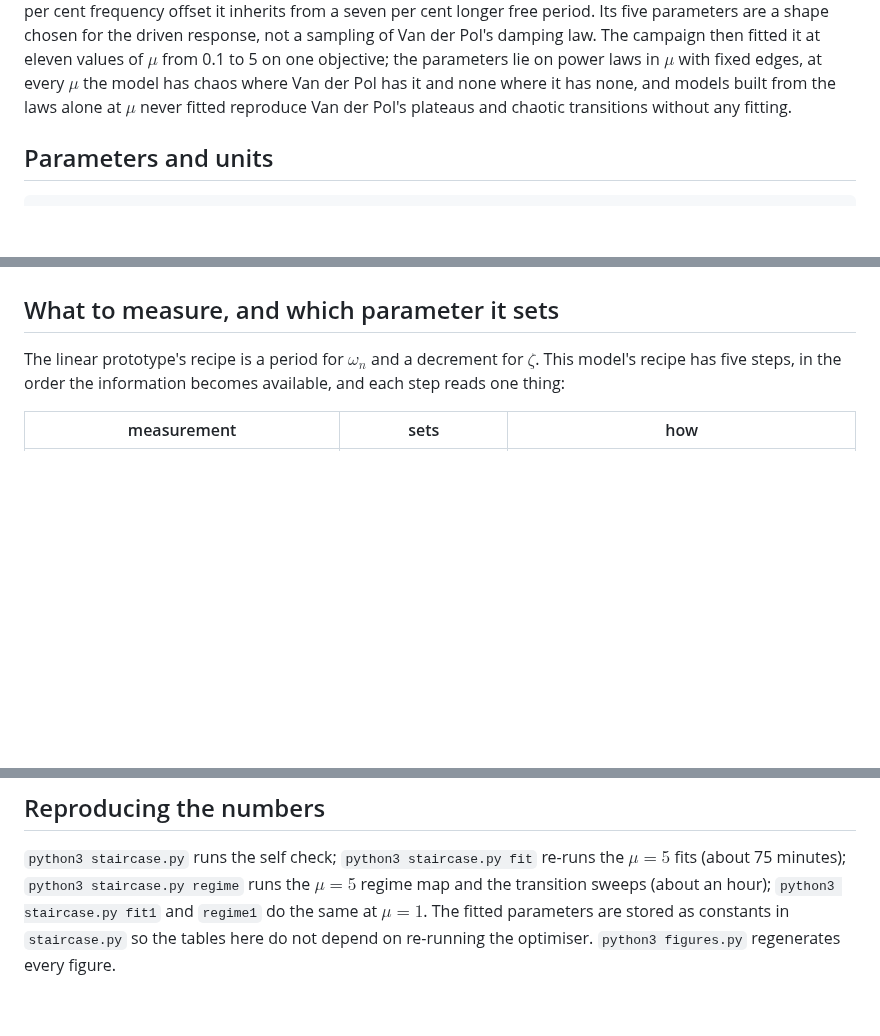
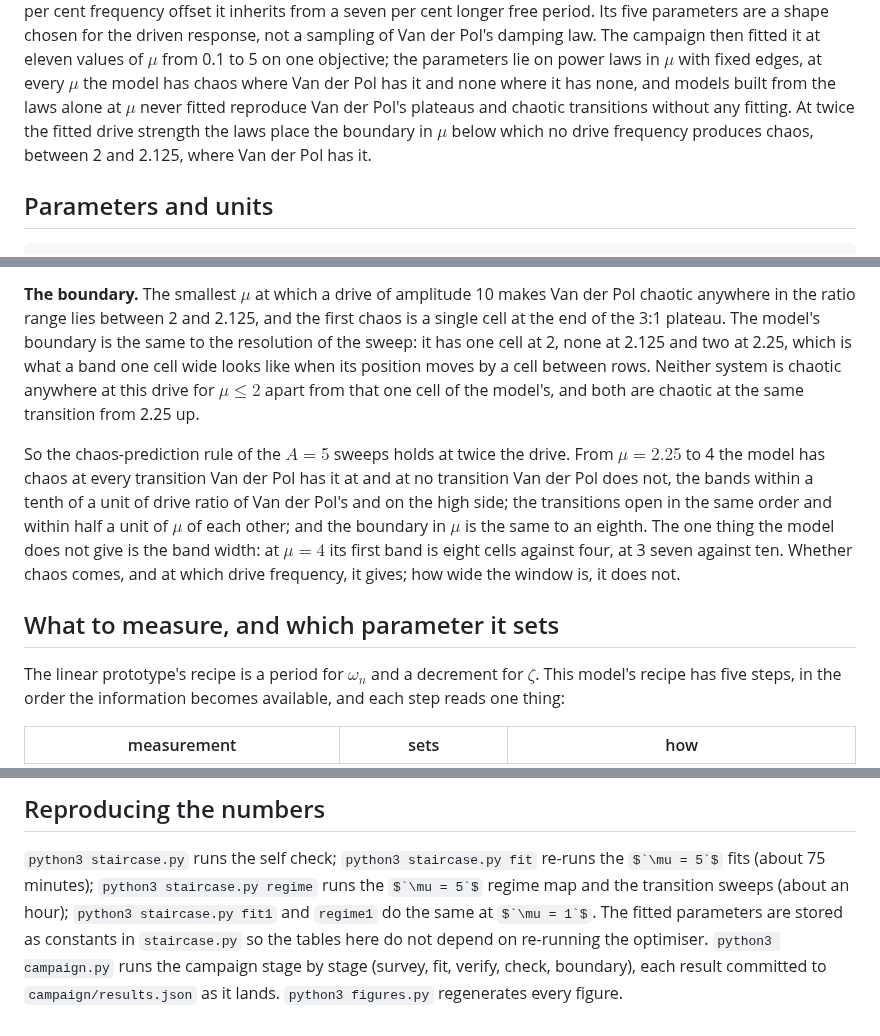
Before and after one commit to aburston/second-order-prototype, a Markdown page: THREELEVEL.md, 3 parts joined by grey strips. Drawn GitHub-style; some formulas as TeX source; blank space fills up the shorter version.

```diff
--- a/THREELEVEL.md
+++ b/THREELEVEL.md
@@ -33,7 +33,9 @@ of $`\mu`$ from 0.1 to 5 on one objective; the parameters lie on power
 laws in $`\mu`$ with fixed edges, at every $`\mu`$ the model has chaos
 where Van der Pol has it and none where it has none, and models built from
 the laws alone at $`\mu`$ never fitted reproduce Van der Pol's plateaus
-and chaotic transitions without any fitting.
+and chaotic transitions without any fitting. At twice the fitted drive
+strength the laws place the boundary in $`\mu`$ below which no drive
+frequency produces chaos, between 2 and 2.125, where Van der Pol has it.
 
 ## Parameters and units
 
@@ -665,3 +724,24 @@ ratio, with no fitting.
+**The boundary.** The smallest $`\mu`$ at which a drive of amplitude 10
+makes Van der Pol chaotic anywhere in the ratio range lies between 2 and
+2.125, and the first chaos is a single cell at the end of the 3:1
+plateau. The model's boundary is the same to the resolution of the sweep:
+it has one cell at 2, none at 2.125 and two at 2.25, which is what a
+band one cell wide looks like when its position moves by a cell between
+rows. Neither system is chaotic anywhere at this drive for $`\mu \le 2`$
+apart from that one cell of the model's, and both are chaotic at the same
+transition from 2.25 up.
+
+So the chaos-prediction rule of the $`A = 5`$ sweeps holds at twice the
+drive. From $`\mu = 2.25`$ to 4 the model has chaos at every transition
+Van der Pol has it at and at no transition Van der Pol does not, the
+bands within a tenth of a unit of drive ratio of Van der Pol's and on the
+high side; the transitions open in the same order and within half a unit
+of $`\mu`$ of each other; and the boundary in $`\mu`$ is the same to an
+eighth. The one thing the model does not give is the band width: at
+$`\mu = 4`$ its first band is eight cells against four, at 3 seven
+against ten. Whether chaos comes, and at which drive frequency, it gives;
+how wide the window is, it does not.
+
 ## What to measure, and which parameter it sets
 
 The linear prototype's recipe is a period for $`\omega_n`$ and a decrement
@@ -748,4 +829,7 @@ regime` runs the $`\mu = 5`$ regime map and the transition sweeps (about
 an hour); `python3 staircase.py fit1` and `regime1` do the same at
 $`\mu = 1`$. The fitted parameters are stored as constants in
 `staircase.py` so the tables here do not depend on re-running the
-optimiser. `python3 figures.py` regenerates every figure.
+optimiser. `python3 campaign.py` runs the campaign stage by stage (survey,
+fit, verify, check, boundary), each result committed to
+`campaign/results.json` as it lands. `python3 figures.py` regenerates
+every figure.
```
Also changed, not shown: other parts of THREELEVEL.md (+59 -1 lines), figures/boundary-dark.png, figures/boundary-light.png.
